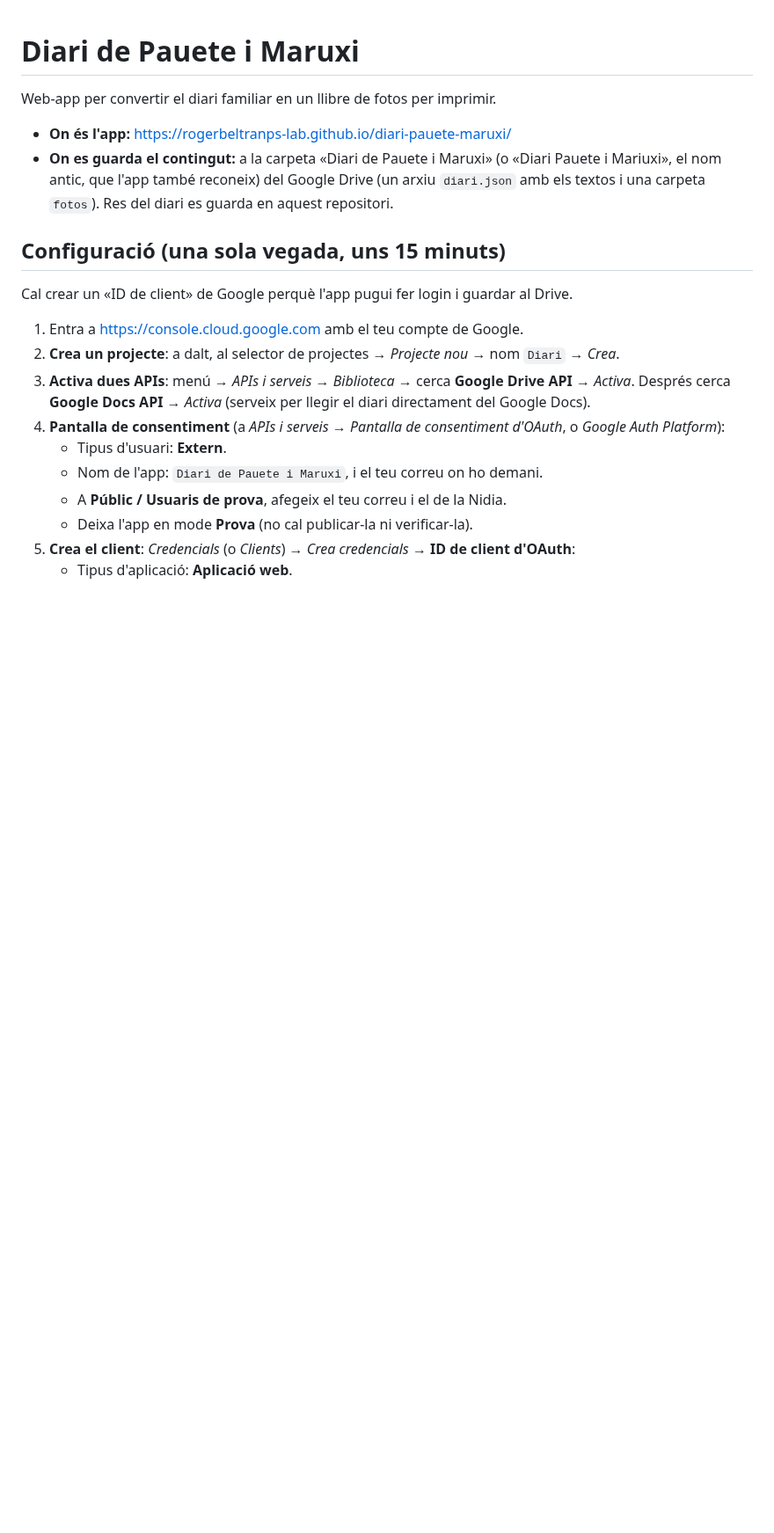
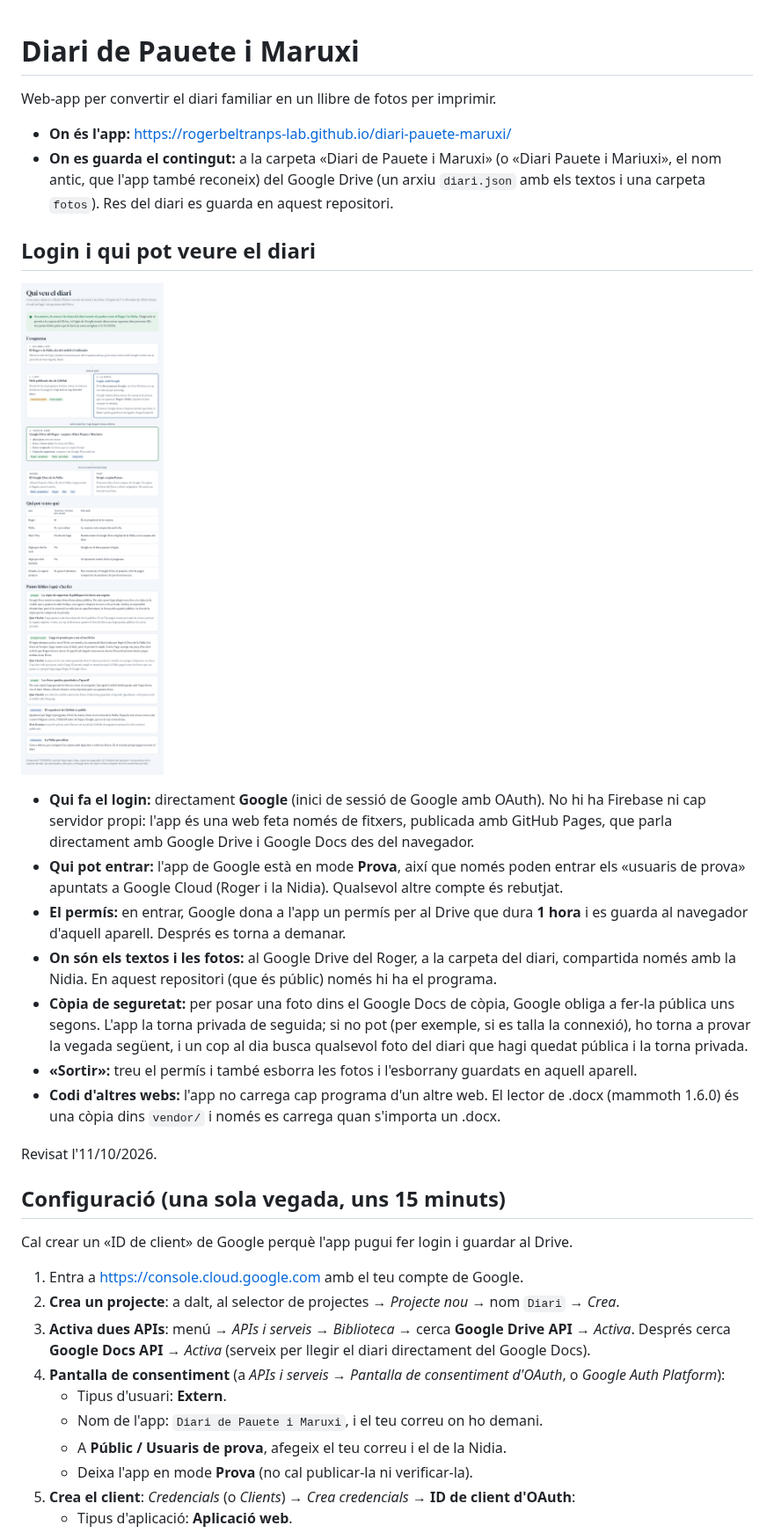
Before and after one commit to rogerbeltranps-lab/diari-pauete-maruxi, a Markdown page: README.md, the part around the change. Shown at 88% size. Rendered like a GitHub page; pictures changed too: docs/esquema-login.png (added); blank space fills up the shorter version.

```diff
--- a/README.md
+++ b/README.md
@@ -4,6 +4,20 @@ Web-app per convertir el diari familiar en un llibre de fotos per imprimir.
 
 - **On és l'app:** https://rogerbeltranps-lab.github.io/diari-pauete-maruxi/
 - **On es guarda el contingut:** a la carpeta «Diari de Pauete i Maruxi» (o «Diari Pauete i Mariuxi», el nom antic, que l'app també reconeix) del Google Drive (un arxiu `diari.json` amb els textos i una carpeta `fotos`). Res del diari es guarda en aquest repositori.
+
+## Login i qui pot veure el diari
+
+![Esquema: com funciona el login i qui veu el diari](docs/esquema-login.png)
+
+- **Qui fa el login:** directament **Google** (inici de sessió de Google amb OAuth). No hi ha Firebase ni cap servidor propi: l'app és una web feta només de fitxers, publicada amb GitHub Pages, que parla directament amb Google Drive i Google Docs des del navegador.
+- **Qui pot entrar:** l'app de Google està en mode **Prova**, així que només poden entrar els «usuaris de prova» apuntats a Google Cloud (Roger i la Nidia). Qualsevol altre compte és rebutjat.
+- **El permís:** en entrar, Google dona a l'app un permís per al Drive que dura **1 hora** i es guarda al navegador d'aquell aparell. Després es torna a demanar.
+- **On són els textos i les fotos:** al Google Drive del Roger, a la carpeta del diari, compartida només amb la Nidia. En aquest repositori (que és públic) només hi ha el programa.
+- **Còpia de seguretat:** per posar una foto dins el Google Docs de còpia, Google obliga a fer-la pública uns segons. L'app la torna privada de seguida; si no pot (per exemple, si es talla la connexió), ho torna a provar la vegada següent, i un cop al dia busca qualsevol foto del diari que hagi quedat pública i la torna privada.
+- **«Sortir»:** treu el permís i també esborra les fotos i l'esborrany guardats en aquell aparell.
+- **Codi d'altres webs:** l'app no carrega cap programa d'un altre web. El lector de .docx (mammoth 1.6.0) és una còpia dins `vendor/` i només es carrega quan s'importa un .docx.
+
+Revisat l'11/10/2026.
 
 ## Configuració (una sola vegada, uns 15 minuts)
 
```
Also changed, not shown: 4 other files.
